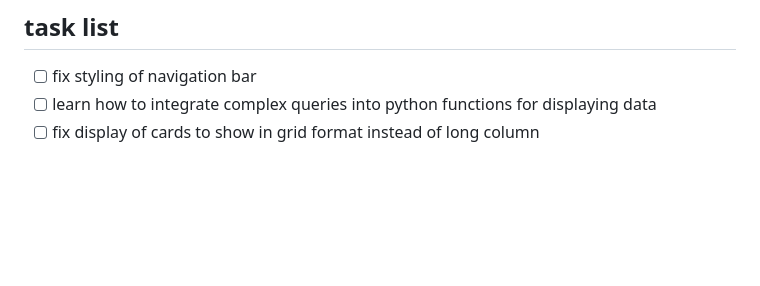
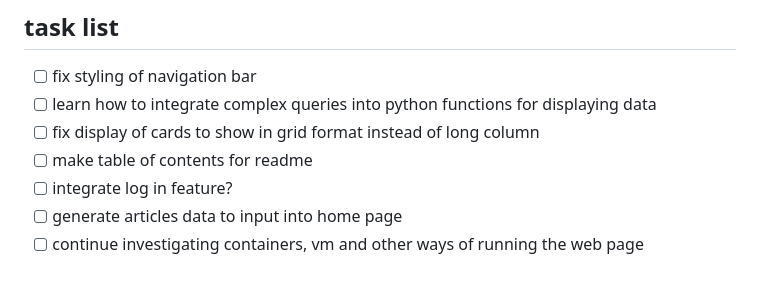
Before and after one commit to agentcentabob/webapp25, a Markdown page: README.md, the part around the change. Rendered like a GitHub page; blank space fills up the shorter version.

Commit message:
Updated README with task list

```diff
--- a/README.md
+++ b/README.md
@@ -84,3 +84,7 @@ development log started in august 18th in line with course shift away from desig
 - [ ] fix styling of navigation bar
 - [ ] learn how to integrate complex queries into python functions for displaying data
 - [ ] fix display of cards to show in grid format instead of long column
+- [ ] make table of contents for readme
+- [ ] integrate log in feature?
+- [ ] generate articles data to input into home page
+- [ ] continue investigating containers, vm and other ways of running the web page
```
